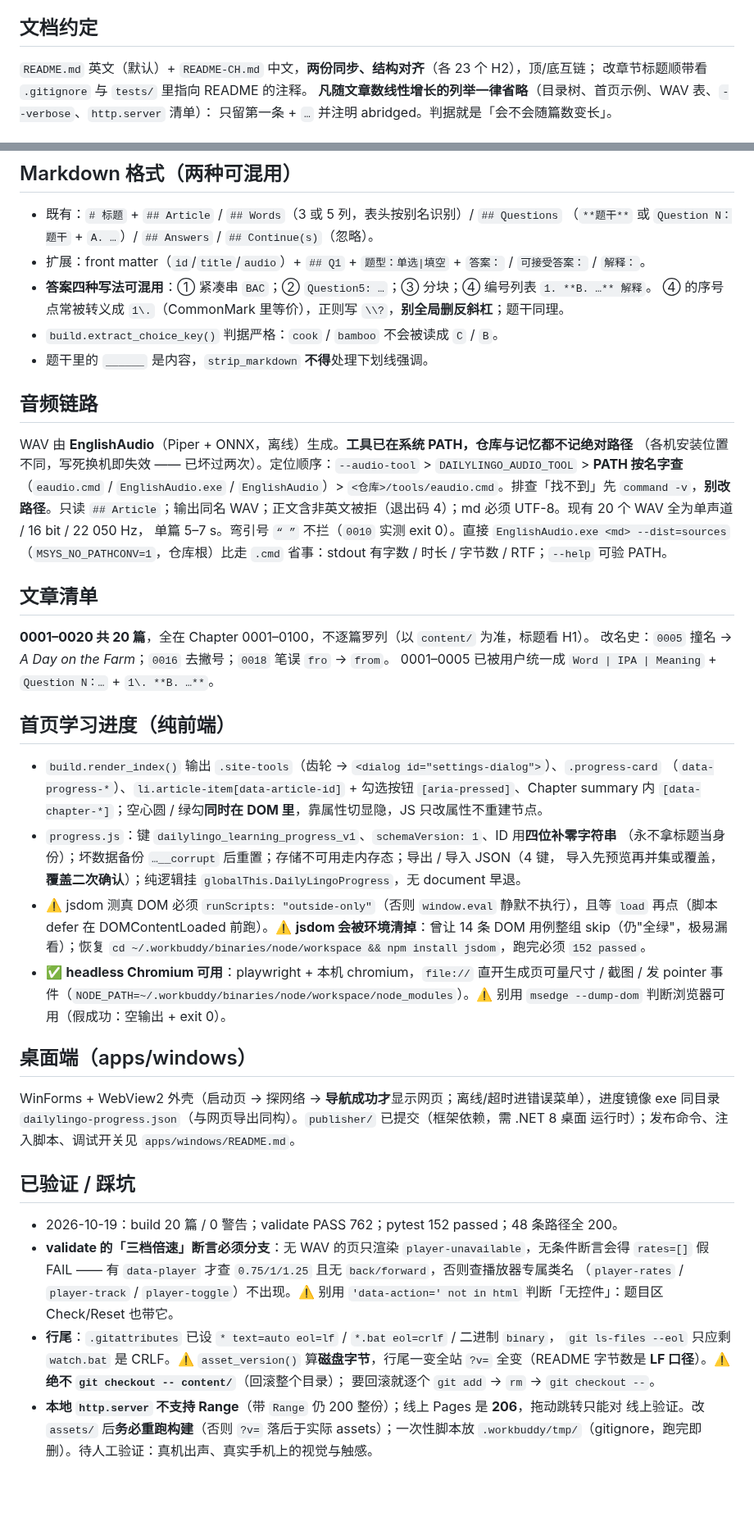
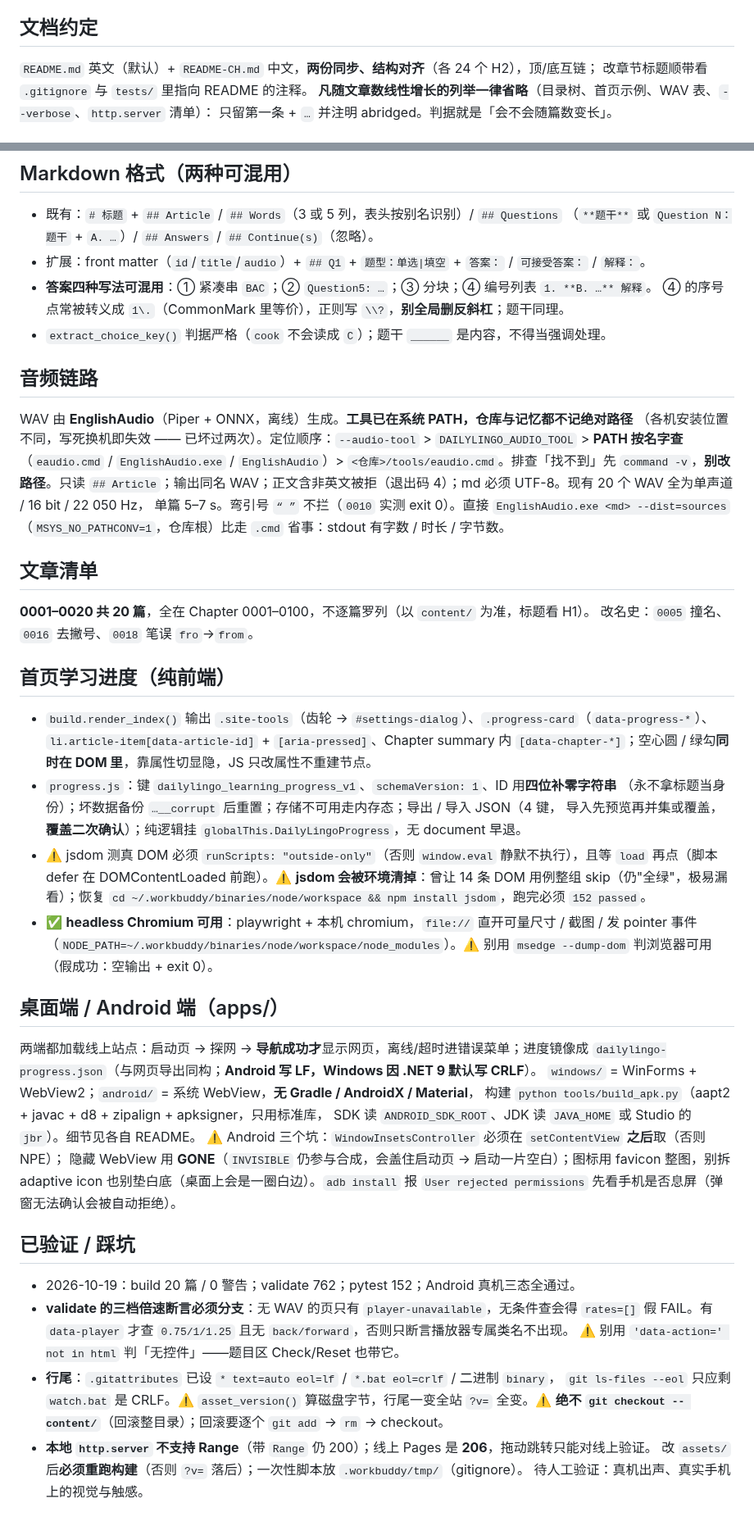
Before and after one commit to zc110747/DailyLingo, a Markdown page: .workbuddy/memory/MEMORY.md, 2 parts joined by grey strips. Shown at 82% size. GitHub-like rendering; blank space fills up the shorter version.

```diff
--- a/.workbuddy/memory/MEMORY.md
+++ b/.workbuddy/memory/MEMORY.md
@@ -14,7 +14,7 @@
 可手改；`tools/`（EnglishAudio 整包 ~100 MB）已 gitignore、不进仓库。
 
 ## 文档约定
-`README.md` 英文（默认）+ `README-CH.md` 中文，**两份同步、结构对齐**（各 23 个 H2），顶/底互链；
+`README.md` 英文（默认）+ `README-CH.md` 中文，**两份同步、结构对齐**（各 24 个 H2），顶/底互链；
 改章节标题顺带看 `.gitignore` 与 `tests/` 里指向 README 的注释。
 **凡随文章数线性增长的列举一律省略**（目录树、首页示例、WAV 表、`--verbose`、`http.server` 清单）：
 只留第一条 + `…` 并注明 abridged。判据就是「会不会随篇数变长」。
@@ -59,8 +59,7 @@
 - 扩展：front matter（`id`/`title`/`audio`）+ `## Q1` + `题型：单选|填空` + `答案：` / `可接受答案：` / `解释：`。
 - **答案四种写法可混用**：① 紧凑串 `BAC`；② `Question5: …`；③ 分块；④ 编号列表 `1. **B. …** 解释`。
   ④ 的序号点常被转义成 `1\.`（CommonMark 里等价），正则写 `\\?`，**别全局删反斜杠**；题干同理。
-- `build.extract_choice_key()` 判据严格：`cook` / `bamboo` 不会被读成 `C` / `B`。
-- 题干里的 `______` 是内容，`strip_markdown` **不得**处理下划线强调。
+- `extract_choice_key()` 判据严格（`cook` 不会读成 `C`）；题干 `______` 是内容，不得当强调处理。
 
 ## 音频链路
 WAV 由 **EnglishAudio**（Piper + ONNX，离线）生成。**工具已在系统 PATH，仓库与记忆都不记绝对路径**
@@ -69,17 +68,16 @@ WAV 由 **EnglishAudio**（Piper + ONNX，离线）生成。**工具已在系统
 `<仓库>/tools/eaudio.cmd`。排查「找不到」先 `command -v`，**别改路径**。只读 `## Article`；输出同名
 WAV；正文含非英文被拒（退出码 4）；md 必须 UTF-8。现有 20 个 WAV 全为单声道 / 16 bit / 22 050 Hz，
 单篇 5–7 s。弯引号 `“ ”` 不拦（`0010` 实测 exit 0）。直接 `EnglishAudio.exe <md> --dist=sources`
-（`MSYS_NO_PATHCONV=1`，仓库根）比走 `.cmd` 省事：stdout 有字数 / 时长 / 字节数 / RTF；`--help` 可验 PATH。
+（`MSYS_NO_PATHCONV=1`，仓库根）比走 `.cmd` 省事：stdout 有字数 / 时长 / 字节数。
 
 ## 文章清单
 **0001–0020 共 20 篇**，全在 Chapter 0001–0100，不逐篇罗列（以 `content/` 为准，标题看 H1）。
-改名史：`0005` 撞名 → *A Day on the Farm*；`0016` 去撇号；`0018` 笔误 `fro` → `from`。
-0001–0005 已被用户统一成 `Word | IPA | Meaning` + `Question N：…` + `1\. **B. …**`。
+改名史：`0005` 撞名、`0016` 去撇号、`0018` 笔误 `fro`→`from`。
 
 ## 首页学习进度（纯前端）
-- `build.render_index()` 输出 `.site-tools`（齿轮 → `<dialog id="settings-dialog">`）、`.progress-card`
-  （`data-progress-*`）、`li.article-item[data-article-id]` + 勾选按钮 `[aria-pressed]`、Chapter summary
-  内 `[data-chapter-*]`；空心圆 / 绿勾**同时在 DOM 里**，靠属性切显隐，JS 只改属性不重建节点。
+- `build.render_index()` 输出 `.site-tools`（齿轮 → `#settings-dialog`）、`.progress-card`（`data-progress-*`）、
+  `li.article-item[data-article-id]` + `[aria-pressed]`、Chapter summary 内 `[data-chapter-*]`；空心圆 /
+  绿勾**同时在 DOM 里**，靠属性切显隐，JS 只改属性不重建节点。
 - `progress.js`：键 `dailylingo_learning_progress_v1`、`schemaVersion: 1`、ID 用**四位补零字符串**
   （永不拿标题当身份）；坏数据备份 `…__corrupt` 后重置；存储不可用走内存态；导出 / 导入 JSON（4 键，
   导入先预览再并集或覆盖，**覆盖二次确认**）；纯逻辑挂 `globalThis.DailyLingoProgress`，无 document 早退。
@@ -87,25 +85,29 @@ WAV；正文含非英文被拒（退出码 4）；md 必须 UTF-8。现有 20
   `load` 再点（脚本 defer 在 DOMContentLoaded 前跑）。⚠️ **jsdom 会被环境清掉**：曾让 14 条 DOM
   用例整组 skip（仍"全绿"，极易漏看）；恢复 `cd ~/.workbuddy/binaries/node/workspace && npm install
   jsdom`，跑完必须 `152 passed`。
-- ✅ **headless Chromium 可用**：playwright + 本机 chromium，`file://` 直开生成页可量尺寸 / 截图 /
-  发 pointer 事件（`NODE_PATH=~/.workbuddy/binaries/node/workspace/node_modules`）。⚠️ 别用
-  `msedge --dump-dom` 判断浏览器可用（假成功：空输出 + exit 0）。
+- ✅ **headless Chromium 可用**：playwright + 本机 chromium，`file://` 直开可量尺寸 / 截图 / 发 pointer
+  事件（`NODE_PATH=~/.workbuddy/binaries/node/workspace/node_modules`）。⚠️ 别用 `msedge --dump-dom`
+  判浏览器可用（假成功：空输出 + exit 0）。
 
-## 桌面端（apps/windows）
-WinForms + WebView2 外壳（启动页 → 探网络 → **导航成功才**显示网页；离线/超时进错误菜单），进度镜像
-exe 同目录 `dailylingo-progress.json`（与网页导出同构）。`publisher/` 已提交（框架依赖，需 .NET 8 桌面
-运行时）；发布命令、注入脚本、调试开关见 `apps/windows/README.md`。
+## 桌面端 / Android 端（apps/）
+两端都加载线上站点：启动页 → 探网 → **导航成功才**显示网页，离线/超时进错误菜单；进度镜像成
+`dailylingo-progress.json`（与网页导出同构；**Android 写 LF，Windows 因 .NET 9 默认写 CRLF**）。
+`windows/` = WinForms + WebView2；`android/` = 系统 WebView，**无 Gradle / AndroidX / Material**，
+构建 `python tools/build_apk.py`（aapt2 + javac + d8 + zipalign + apksigner，只用标准库，
+SDK 读 `ANDROID_SDK_ROOT`、JDK 读 `JAVA_HOME` 或 Studio 的 `jbr`）。细节见各自 README。
+⚠️ Android 三个坑：`WindowInsetsController` 必须在 `setContentView` **之后**取（否则 NPE）；
+隐藏 WebView 用 **GONE**（`INVISIBLE` 仍参与合成，会盖住启动页 → 启动一片空白）；图标用 favicon
+整图，别拆 adaptive icon 也别垫白底（桌面上会是一圈白边）。`adb install` 报
+`User rejected permissions` 先看手机是否息屏（弹窗无法确认会被自动拒绝）。
 
 ## 已验证 / 踩坑
-- 2026-10-19：build 20 篇 / 0 警告；validate PASS 762；pytest 152 passed；48 条路径全 200。
-- **validate 的「三档倍速」断言必须分支**：无 WAV 的页只渲染 `player-unavailable`，无条件断言会得
-  `rates=[]` 假 FAIL —— 有 `data-player` 才查 `0.75/1/1.25` 且无 `back/forward`，否则查播放器专属类名
-  （`player-rates` / `player-track` / `player-toggle`）不出现。⚠️ 别用 `'data-action=' not in html`
-  判断「无控件」：题目区 Check/Reset 也带它。
+- 2026-10-19：build 20 篇 / 0 警告；validate 762；pytest 152；Android 真机三态全通过。
+- **validate 的三档倍速断言必须分支**：无 WAV 的页只有 `player-unavailable`，无条件查会得 `rates=[]`
+  假 FAIL。有 `data-player` 才查 `0.75/1/1.25` 且无 `back/forward`，否则只断言播放器专属类名不出现。
+  ⚠️ 别用 `'data-action=' not in html` 判「无控件」——题目区 Check/Reset 也带它。
 - **行尾**：`.gitattributes` 已设 `* text=auto eol=lf` / `*.bat eol=crlf` / 二进制 `binary`，
-  `git ls-files --eol` 只应剩 `watch.bat` 是 CRLF。⚠️ `asset_version()` 算**磁盘字节**，行尾一变全站
-  `?v=` 全变（README 字节数是 **LF 口径**）。⚠️ **绝不 `git checkout -- content/`**（回滚整个目录）；
-  要回滚就逐个 `git add` → `rm` → `git checkout --`。
-- **本地 `http.server` 不支持 Range**（带 `Range` 仍 200 整份）；线上 Pages 是 **206**，拖动跳转只能对
-  线上验证。改 `assets/` 后**务必重跑构建**（否则 `?v=` 落后于实际 assets）；一次性脚本放
-  `.workbuddy/tmp/`（gitignore，跑完即删）。待人工验证：真机出声、真实手机上的视觉与触感。
+  `git ls-files --eol` 只应剩 `watch.bat` 是 CRLF。⚠️ `asset_version()` 算磁盘字节，行尾一变全站
+  `?v=` 全变。⚠️ **绝不 `git checkout -- content/`**（回滚整目录）；回滚要逐个 `git add` → `rm` → checkout。
+- **本地 `http.server` 不支持 Range**（带 `Range` 仍 200）；线上 Pages 是 **206**，拖动跳转只能对线上验证。
+  改 `assets/` 后**必须重跑构建**（否则 `?v=` 落后）；一次性脚本放 `.workbuddy/tmp/`（gitignore）。
+  待人工验证：真机出声、真实手机上的视觉与触感。
```
Also changed, not shown: .workbuddy/memory/2026-10-19.md (+39 -0 lines).
